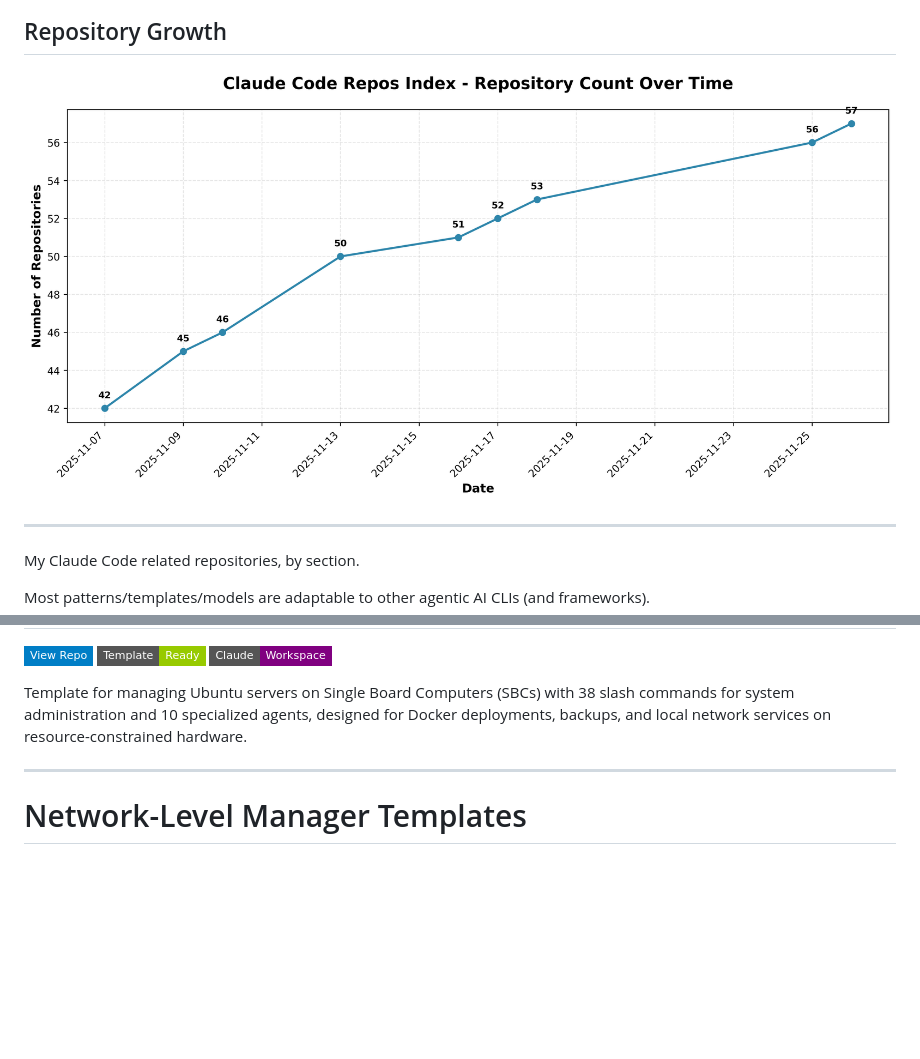
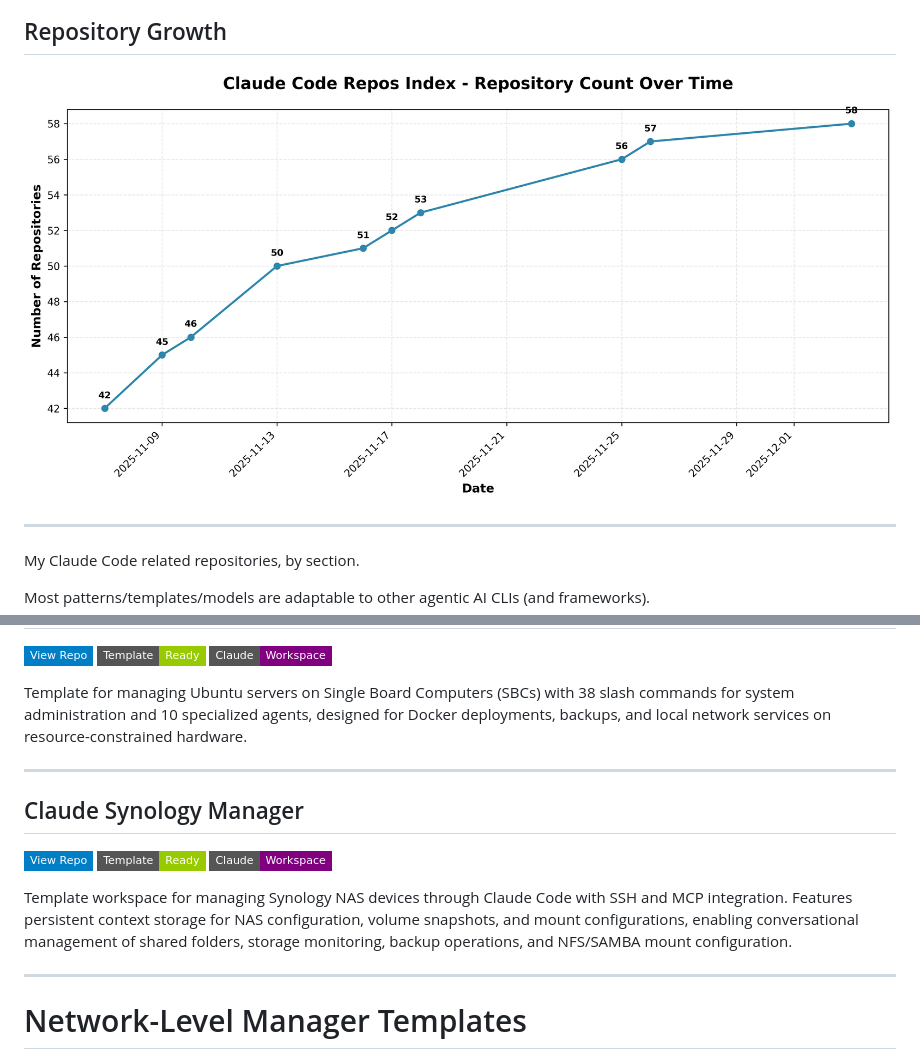
Before and after one commit to danielrosehill/Claude-Code-Repos-Index, a Markdown page: README.md, 2 parts joined by grey strips. Drawn GitHub-style; pictures changed too: repo-count-chart.png; badges without logos; blank space fills up the shorter version.

Commit message:
Add Claude Synology Manager to index
Added entry under OS-Level Manager Templates section.

```diff
--- a/README.md
+++ b/README.md
@@ -301,6 +301,13 @@ Template for managing Ubuntu servers on Single Board Computers (SBCs) with 38 sl
 
 ---
 
+## Claude Synology Manager
+[![View Repo](https://img.shields.io/badge/View%20Repo-blue?style=flat-square&logo=github)](https://github.com/danielrosehill/Claude-Synology-Manager) ![Template](https://img.shields.io/badge/Template-Ready-green?style=flat-square) ![Claude Workspace](https://img.shields.io/badge/Claude-Workspace-purple?style=flat-square)
+
+Template workspace for managing Synology NAS devices through Claude Code with SSH and MCP integration. Features persistent context storage for NAS configuration, volume snapshots, and mount configurations, enabling conversational management of shared folders, storage monitoring, backup operations, and NFS/SAMBA mount configuration.
+
+---
+
 # Network-Level Manager Templates
 
 Claude Workspace templates for managing local area networks, home lab environments, and network infrastructure through Claude Code.
```
Also changed, not shown: 1 other file.
